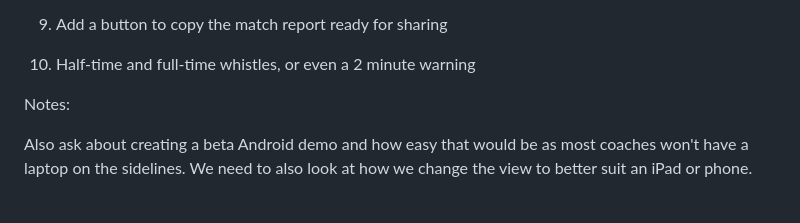
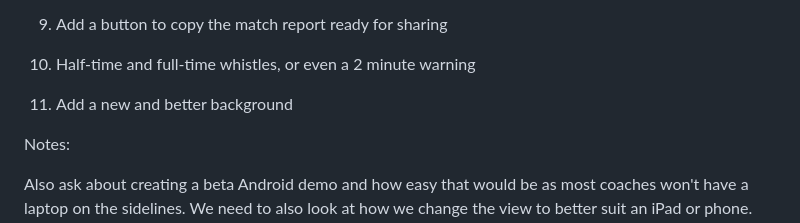
Before and after one commit to CadWizard/coachcalc, a Markdown page: readme.md, the part around the change. Rendered like a GitHub page; blank space fills up the shorter version.

Commit message:
Added more detail to readme.md

```diff
--- a/readme.md
+++ b/readme.md
@@ -39,7 +39,7 @@ I am happy with the current length of the pitch so if we say that is 105 metres
 
 10) Half-time and full-time whistles, or even a 2 minute warning
 
-
+11) Add a new and better background
 
 
 
```
